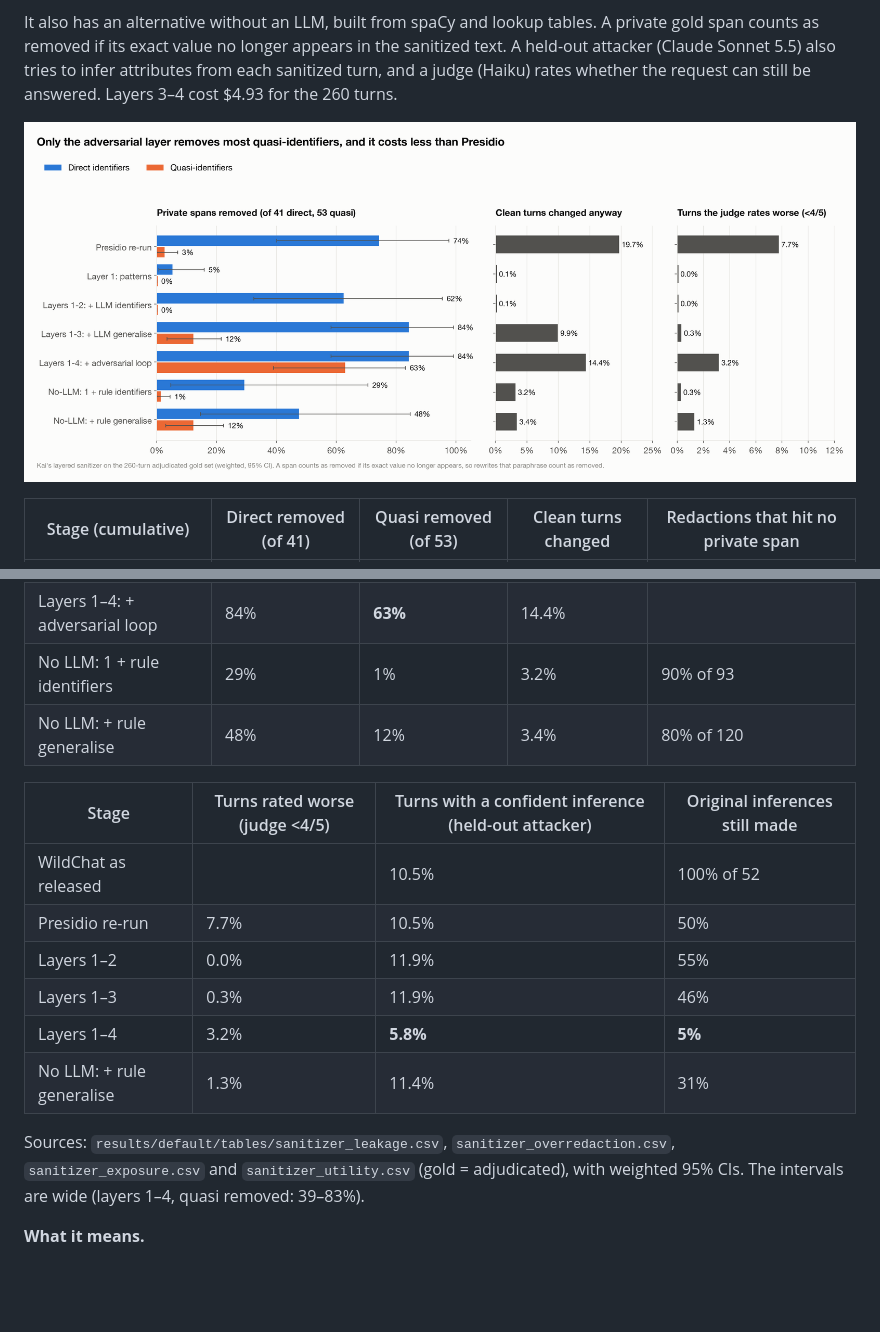
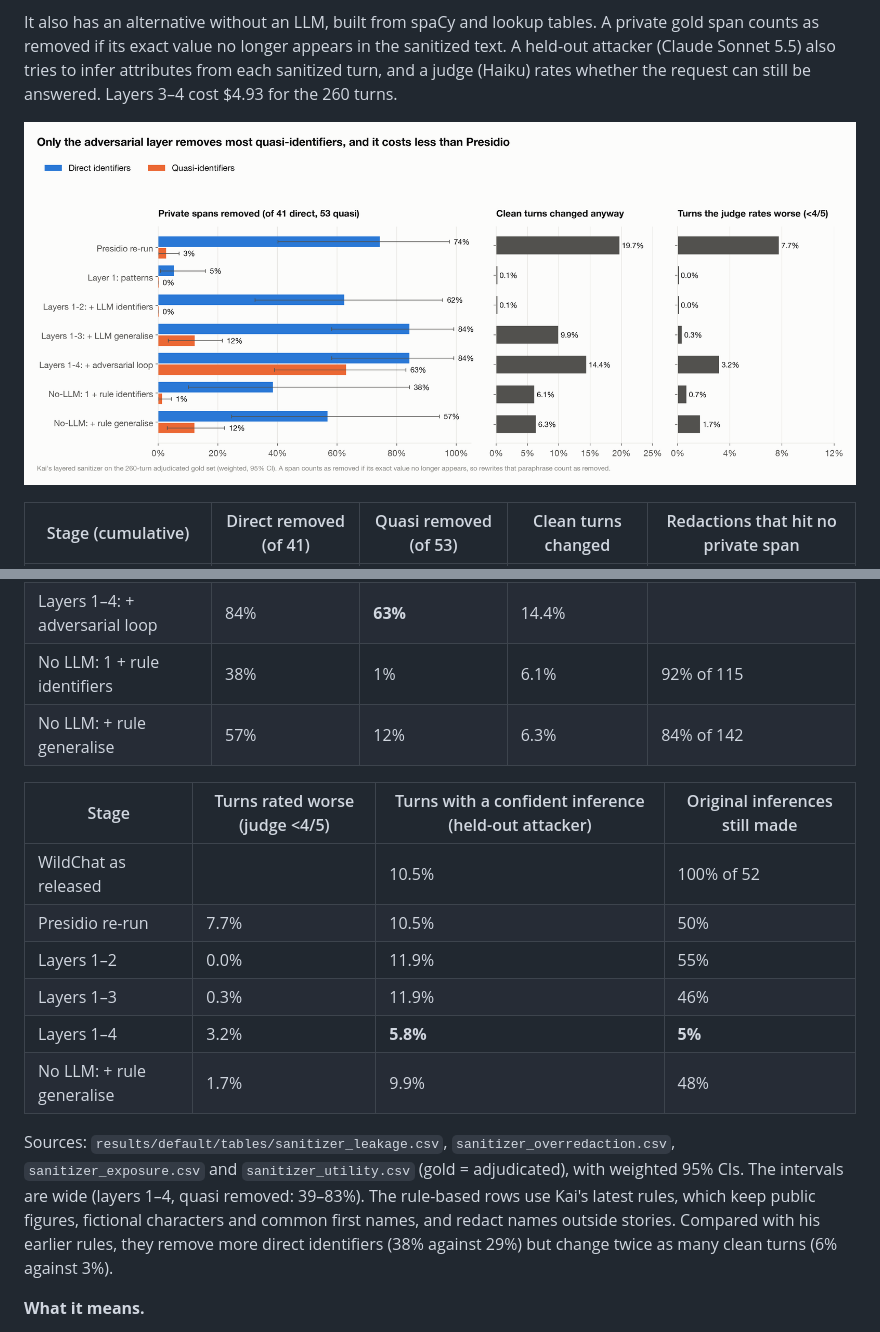
Before and after one commit to Khuangsarnacki23/residual-pii, a Markdown page: docs/findings.md, 2 parts joined by grey strips. Rendered like a GitHub page; pictures changed too: results/presentation/figures/rq4_layered_sanitizer.png; blank space fills up the shorter version.

```diff
--- a/docs/findings.md
+++ b/docs/findings.md
@@ -127,8 +127,8 @@ rates whether the request can still be answered. Layers 3–4 cost $4.93 for the
 | Layers 1–2: + LLM identifiers | 62% | 0% | 0.1% | 23% of 39 |
 | Layers 1–3: + LLM generalise | 84% | 12% | 9.9% | |
 | Layers 1–4: + adversarial loop | 84% | **63%** | 14.4% | |
-| No LLM: 1 + rule identifiers | 29% | 1% | 3.2% | 90% of 93 |
-| No LLM: + rule generalise | 48% | 12% | 3.4% | 80% of 120 |
+| No LLM: 1 + rule identifiers | 38% | 1% | 6.1% | 92% of 115 |
+| No LLM: + rule generalise | 57% | 12% | 6.3% | 84% of 142 |
 
 | Stage | Turns rated worse (judge <4/5) | Turns with a confident inference (held-out attacker) | Original inferences still made |
 |---|---|---|---|
@@ -137,11 +137,14 @@ rates whether the request can still be answered. Layers 3–4 cost $4.93 for the
 | Layers 1–2 | 0.0% | 11.9% | 55% |
 | Layers 1–3 | 0.3% | 11.9% | 46% |
 | Layers 1–4 | 3.2% | **5.8%** | **5%** |
-| No LLM: + rule generalise | 1.3% | 11.4% | 31% |
+| No LLM: + rule generalise | 1.7% | 9.9% | 48% |
 
 Sources: `results/default/tables/sanitizer_leakage.csv`, `sanitizer_overredaction.csv`,
 `sanitizer_exposure.csv` and `sanitizer_utility.csv` (gold = adjudicated), with weighted 95% CIs.
 The intervals are wide (layers 1–4, quasi removed: 39–83%).
+The rule-based rows use Kai's latest rules, which keep public figures, fictional characters and
+common first names, and redact names outside stories. Compared with his earlier rules, they remove
+more direct identifiers (38% against 29%) but change twice as many clean turns (6% against 3%).
 
 **What it means.**
 - **The LLM layer is the precise way to remove identifiers.** Layers 1–2 remove nearly as many
```
Also changed, not shown: other parts of docs/findings.md (+6 -3 lines), docs/adversarial_pilot.md (+32 -5 lines), report/final_report_plan.md (+8 -5 lines), results/presentation/figures/rq4_sanitizer_panels.png, results/presentation/figures/rq4_sanitizer_tradeoff.png, 14 other files.
